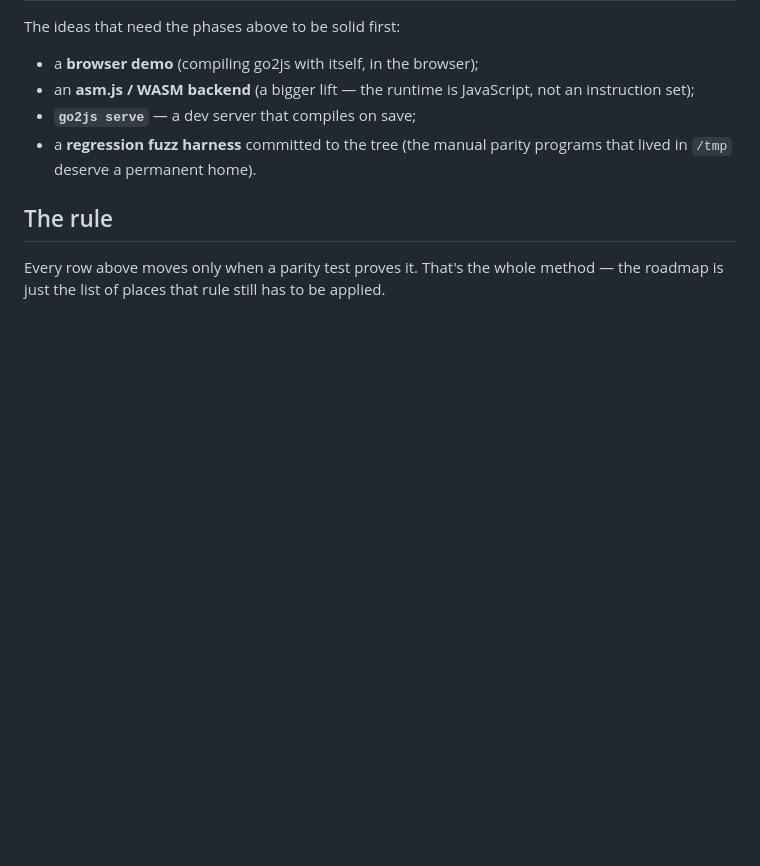
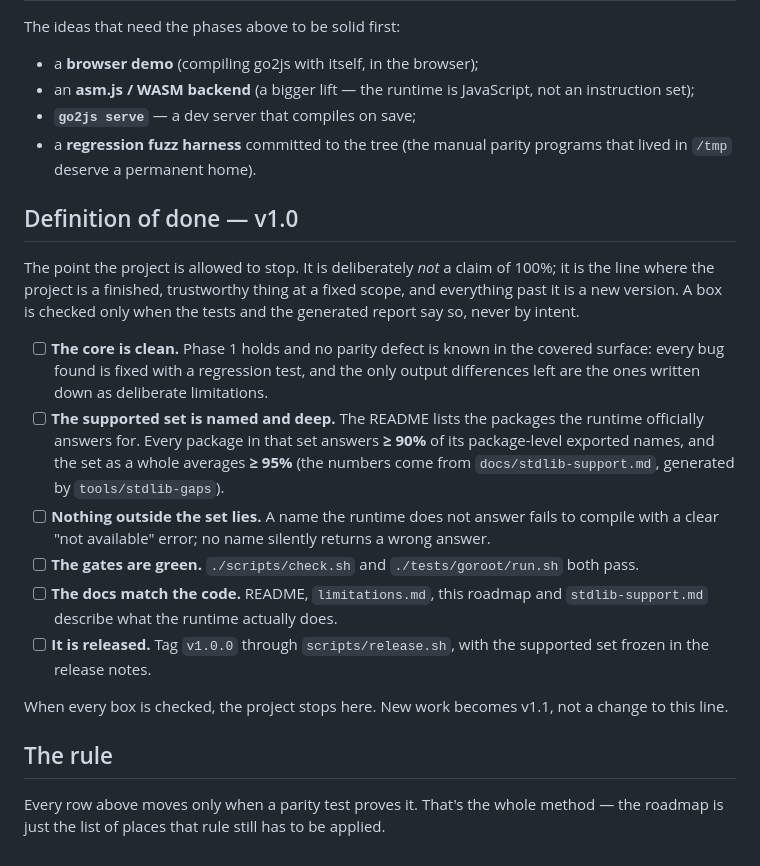
Before and after one commit to zenobiatranoss/go2js, a Markdown page: docs/roadmap.md, the part around the change. GitHub-like rendering; blank space fills up the shorter version.

Commit message:
write down the line where the project is allowed to stop: a v1.0 definition of done at a fixed supported scope, verified by the tests and the generated gap report rather than by intent

```diff
--- a/docs/roadmap.md
+++ b/docs/roadmap.md
@@ -74,6 +74,35 @@ The ideas that need the phases above to be solid first:
 - a **regression fuzz harness** committed to the tree (the manual parity
   programs that lived in `/tmp` deserve a permanent home).
 
+## Definition of done — v1.0
+
+The point the project is allowed to stop. It is deliberately *not* a claim of
+100%; it is the line where the project is a finished, trustworthy thing at a
+fixed scope, and everything past it is a new version. A box is checked only
+when the tests and the generated report say so, never by intent.
+
+- [ ] **The core is clean.** Phase 1 holds and no parity defect is known in the
+  covered surface: every bug found is fixed with a regression test, and the
+  only output differences left are the ones written down as deliberate
+  limitations.
+- [ ] **The supported set is named and deep.** The README lists the packages
+  the runtime officially answers for. Every package in that set answers **≥
+  90%** of its package-level exported names, and the set as a whole averages
+  **≥ 95%** (the numbers come from `docs/stdlib-support.md`, generated by
+  `tools/stdlib-gaps`).
+- [ ] **Nothing outside the set lies.** A name the runtime does not answer
+  fails to compile with a clear "not available" error; no name silently returns
+  a wrong answer.
+- [ ] **The gates are green.** `./scripts/check.sh` and `./tests/goroot/run.sh`
+  both pass.
+- [ ] **The docs match the code.** README, `limitations.md`, this roadmap and
+  `stdlib-support.md` describe what the runtime actually does.
+- [ ] **It is released.** Tag `v1.0.0` through `scripts/release.sh`, with the
+  supported set frozen in the release notes.
+
+When every box is checked, the project stops here. New work becomes v1.1, not a
+change to this line.
+
 ## The rule
 
 Every row above moves only when a parity test proves it. That's the whole
```
